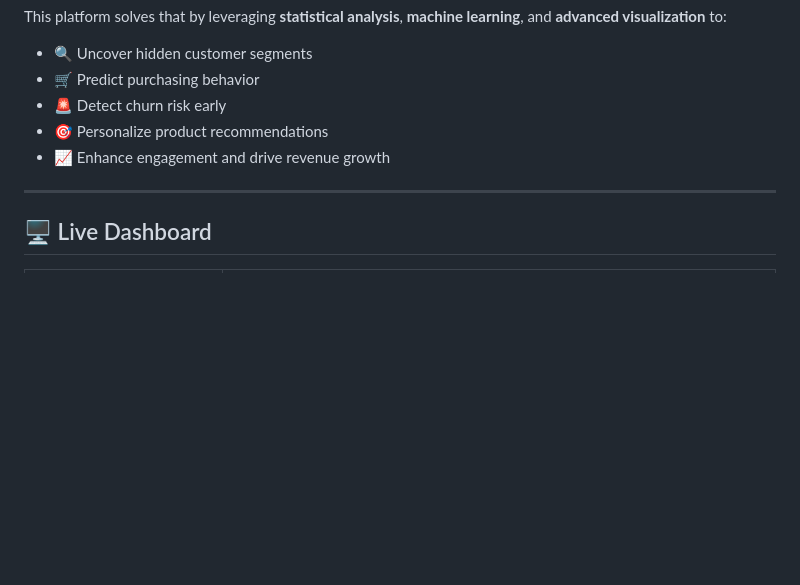
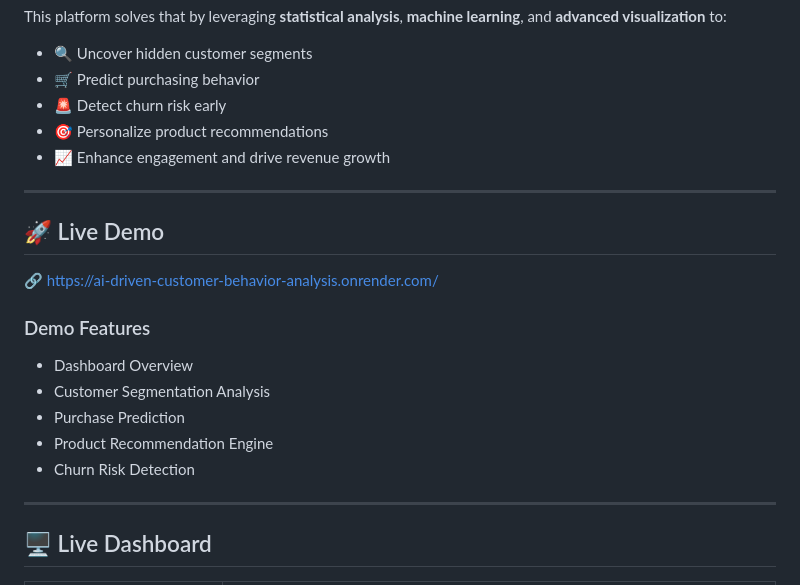
Before and after one commit to srinivas-kandimalla/AI-Driven-Customer-Behavior-Analysis, a Markdown page: README.md, the part around one of its changes. Drawn GitHub-style; blank space fills up the shorter version.

Commit message:
Add live demo URL to README

```diff
--- a/README.md
+++ b/README.md
@@ -23,6 +23,20 @@ This platform solves that by leveraging **statistical analysis**, **machine lear
 - 🚨 Detect churn risk early
 - 🎯 Personalize product recommendations
 - 📈 Enhance engagement and drive revenue growth
+
+---
+
+## 🚀 Live Demo
+
+🔗 https://ai-driven-customer-behavior-analysis.onrender.com/
+
+### Demo Features
+
+- Dashboard Overview
+- Customer Segmentation Analysis
+- Purchase Prediction
+- Product Recommendation Engine
+- Churn Risk Detection
 
 ---
 
```
Also changed, not shown: other parts of README.md (+25 -6 lines).
